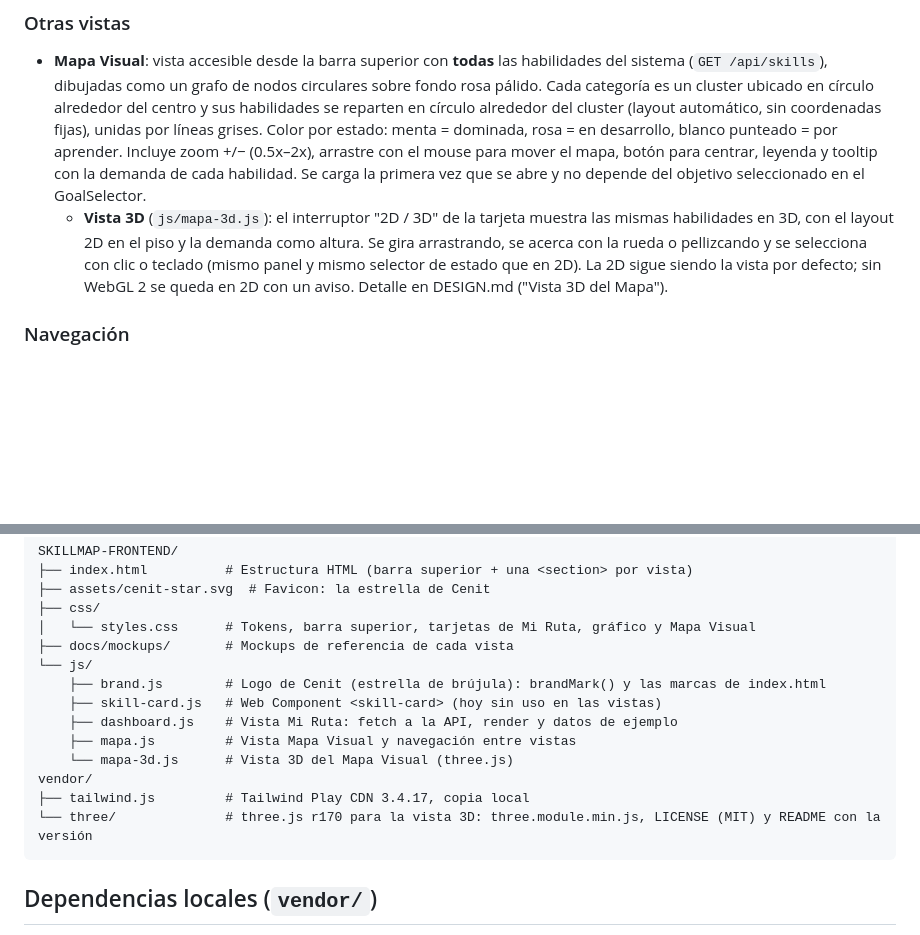
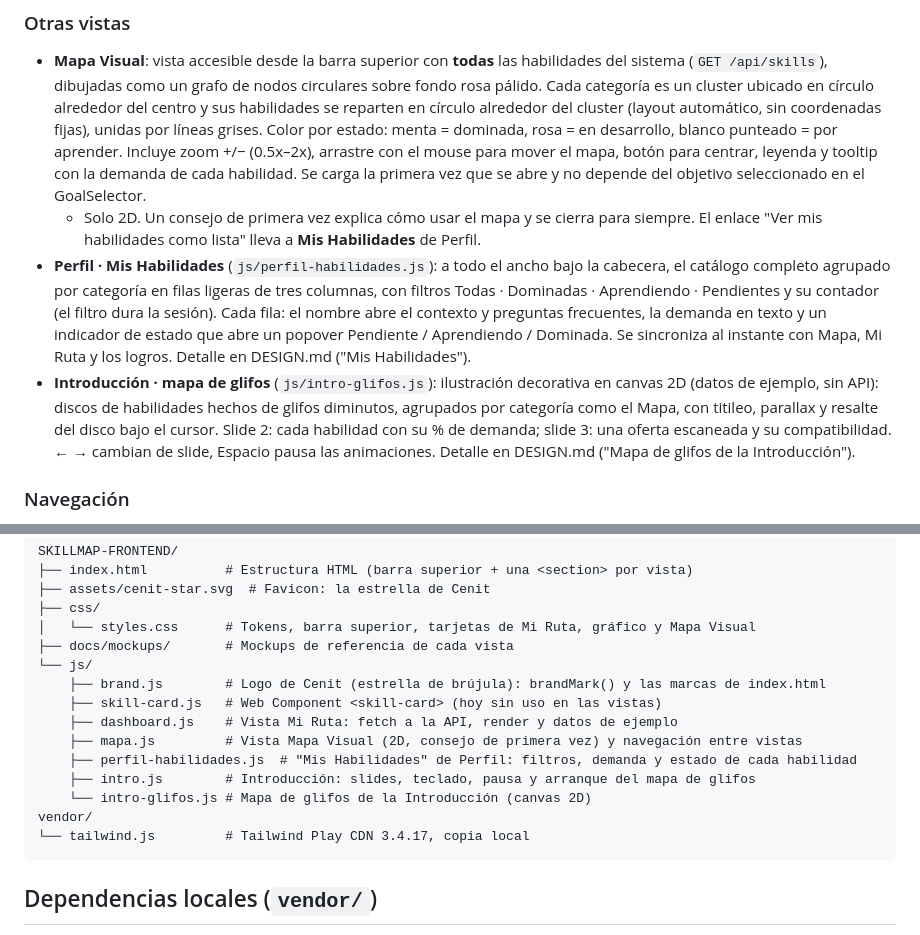
Before and after one commit to Gabrl0103/SKILLMAP-FRONTEND, a Markdown page: README.md, 2 parts joined by grey strips. GitHub-like rendering; blank space fills up the shorter version.

Commit message:
docs: Mapa solo 2D, lista en Perfil, mapa de glifos en la Introducción y sin three.js

````diff
--- a/README.md
+++ b/README.md
@@ -29,7 +29,9 @@ La **Tendencia de Preparación** ya es real: `GET /api/goals/{id}/readiness/hist
 ### Otras vistas
 
 - **Mapa Visual**: vista accesible desde la barra superior con **todas** las habilidades del sistema (`GET /api/skills`), dibujadas como un grafo de nodos circulares sobre fondo rosa pálido. Cada categoría es un cluster ubicado en círculo alrededor del centro y sus habilidades se reparten en círculo alrededor del cluster (layout automático, sin coordenadas fijas), unidas por líneas grises. Color por estado: menta = dominada, rosa = en desarrollo, blanco punteado = por aprender. Incluye zoom +/− (0.5x–2x), arrastre con el mouse para mover el mapa, botón para centrar, leyenda y tooltip con la demanda de cada habilidad. Se carga la primera vez que se abre y no depende del objetivo seleccionado en el GoalSelector.
-  - **Vista 3D** (`js/mapa-3d.js`): el interruptor "2D / 3D" de la tarjeta muestra las mismas habilidades en 3D, con el layout 2D en el piso y la demanda como altura. Se gira arrastrando, se acerca con la rueda o pellizcando y se selecciona con clic o teclado (mismo panel y mismo selector de estado que en 2D). La 2D sigue siendo la vista por defecto; sin WebGL 2 se queda en 2D con un aviso. Detalle en DESIGN.md ("Vista 3D del Mapa").
+  - Solo 2D. Un consejo de primera vez explica cómo usar el mapa y se cierra para siempre. El enlace "Ver mis habilidades como lista" lleva a **Mis Habilidades** de Perfil.
+- **Perfil · Mis Habilidades** (`js/perfil-habilidades.js`): a todo el ancho bajo la cabecera, el catálogo completo agrupado por categoría en filas ligeras de tres columnas, con filtros Todas · Dominadas · Aprendiendo · Pendientes y su contador (el filtro dura la sesión). Cada fila: el nombre abre el contexto y preguntas frecuentes, la demanda en texto y un indicador de estado que abre un popover Pendiente / Aprendiendo / Dominada. Se sincroniza al instante con Mapa, Mi Ruta y los logros. Detalle en DESIGN.md ("Mis Habilidades").
+- **Introducción · mapa de glifos** (`js/intro-glifos.js`): ilustración decorativa en canvas 2D (datos de ejemplo, sin API): discos de habilidades hechos de glifos diminutos, agrupados por categoría como el Mapa, con titileo, parallax y resalte del disco bajo el cursor. Slide 2: cada habilidad con su % de demanda; slide 3: una oferta escaneada y su compatibilidad. ← → cambian de slide, Espacio pausa las animaciones. Detalle en DESIGN.md ("Mapa de glifos de la Introducción").
 
 ### Navegación
 
@@ -48,11 +50,12 @@ SKILLMAP-FRONTEND/
     ├── brand.js        # Logo de Cenit (estrella de brújula): brandMark() y las marcas de index.html
     ├── skill-card.js   # Web Component <skill-card> (hoy sin uso en las vistas)
     ├── dashboard.js    # Vista Mi Ruta: fetch a la API, render y datos de ejemplo
-    ├── mapa.js         # Vista Mapa Visual y navegación entre vistas
-    └── mapa-3d.js      # Vista 3D del Mapa Visual (three.js)
+    ├── mapa.js         # Vista Mapa Visual (2D, consejo de primera vez) y navegación entre vistas
+    ├── perfil-habilidades.js  # "Mis Habilidades" de Perfil: filtros, demanda y estado de cada habilidad
+    ├── intro.js        # Introducción: slides, teclado, pausa y arranque del mapa de glifos
+    └── intro-glifos.js # Mapa de glifos de la Introducción (canvas 2D)
 vendor/
-├── tailwind.js         # Tailwind Play CDN 3.4.17, copia local
-└── three/              # three.js r170 para la vista 3D: three.module.min.js, LICENSE (MIT) y README con la versión
+└── tailwind.js         # Tailwind Play CDN 3.4.17, copia local
 ```
 
 ## Dependencias locales (`vendor/`)
````
Also changed, not shown: other parts of README.md (+1 -17 lines), DESIGN.md (+32 -9 lines), PRODUCT.md (+4 -2 lines).
